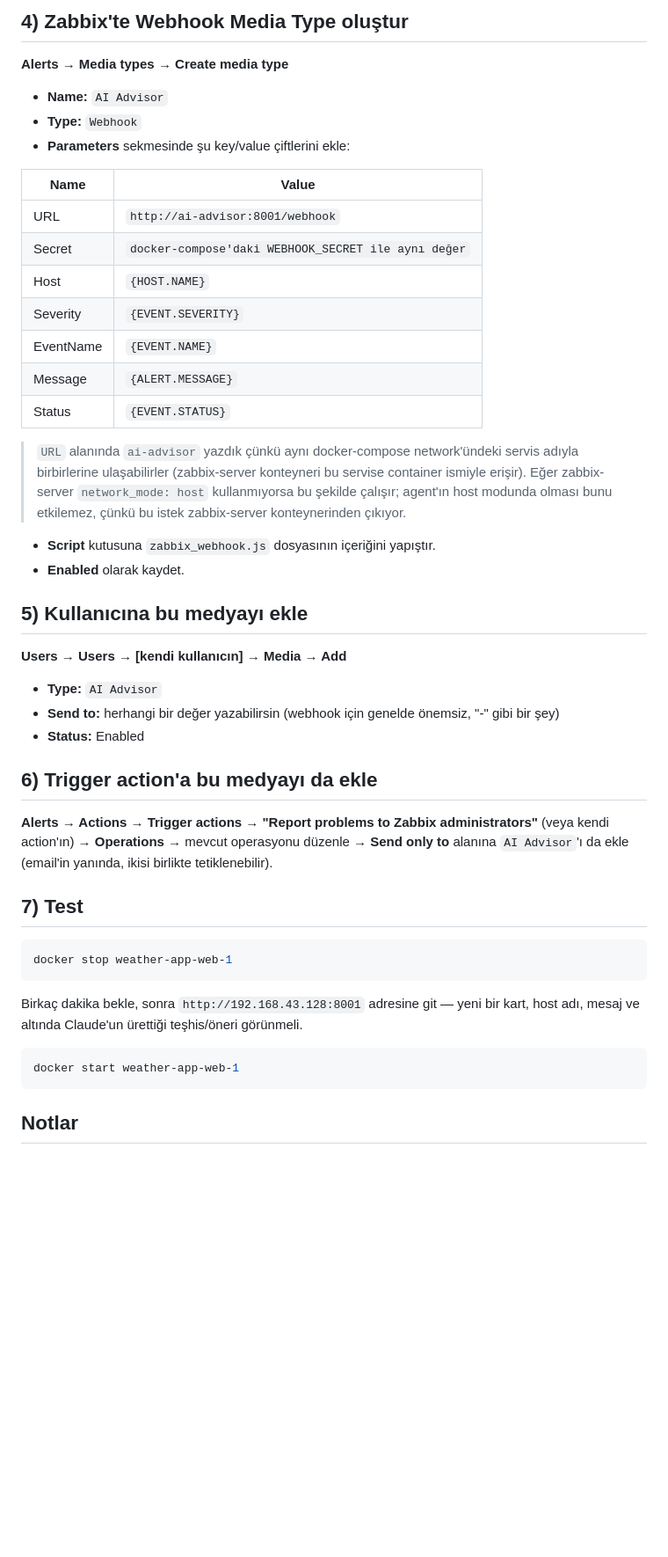
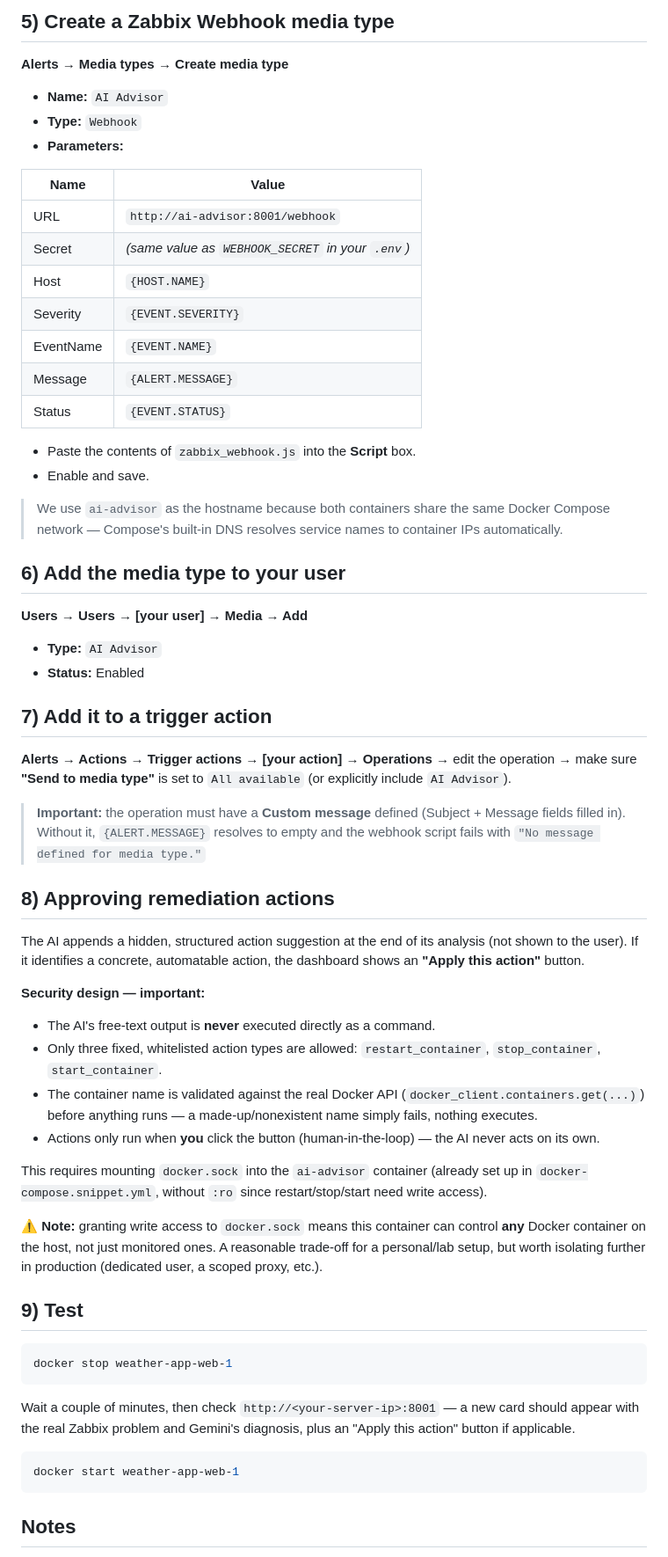
Before and after one commit to Olmez17/zabbix-ai-advisor, a Markdown page: zabbix-ai-advisor/README.md, the part around one of its changes. Shown at 88% size. GitHub-like rendering; blank space fills up the shorter version.

````diff
--- a/zabbix-ai-advisor/README.md
+++ b/zabbix-ai-advisor/README.md
@@ -63,59 +95,84 @@ Dashboard'u tarayıcıda aç: `http://192.168.43.128:8001`
 
-## 4) Zabbix'te Webhook Media Type oluştur
+## 5) Create a Zabbix Webhook media type
 
 **Alerts → Media types → Create media type**
 
 - **Name:** `AI Advisor`
 - **Type:** `Webhook`
-- **Parameters** sekmesinde şu key/value çiftlerini ekle:
+- **Parameters:**
 
 | Name | Value |
 |---|---|
 | URL | `http://ai-advisor:8001/webhook` |
-| Secret | `docker-compose'daki WEBHOOK_SECRET ile aynı değer` |
+| Secret | *(same value as `WEBHOOK_SECRET` in your `.env`)* |
 | Host | `{HOST.NAME}` |
 | Severity | `{EVENT.SEVERITY}` |
 | EventName | `{EVENT.NAME}` |
 | Message | `{ALERT.MESSAGE}` |
 | Status | `{EVENT.STATUS}` |
 
-> `URL` alanında `ai-advisor` yazdık çünkü aynı docker-compose network'ündeki
-> servis adıyla birbirlerine ulaşabilirler (zabbix-server konteyneri bu
-> servise container ismiyle erişir). Eğer zabbix-server `network_mode: host`
-> kullanmıyorsa bu şekilde çalışır; agent'ın host modunda olması bunu etkilemez,
-> çünkü bu istek zabbix-server konteynerinden çıkıyor.
+- Paste the contents of `zabbix_webhook.js` into the **Script** box.
+- Enable and save.
 
-- **Script** kutusuna `zabbix_webhook.js` dosyasının içeriğini yapıştır.
-- **Enabled** olarak kaydet.
+> We use `ai-advisor` as the hostname because both containers share the
+> same Docker Compose network — Compose's built-in DNS resolves service
+> names to container IPs automatically.
 
-## 5) Kullanıcına bu medyayı ekle
+## 6) Add the media type to your user
 
-**Users → Users → [kendi kullanıcın] → Media → Add**
-
+**Users → Users → [your user] → Media → Add**
 - **Type:** `AI Advisor`
-- **Send to:** herhangi bir değer yazabilirsin (webhook için genelde önemsiz, "-" gibi bir şey)
 - **Status:** Enabled
 
-## 6) Trigger action'a bu medyayı da ekle
+## 7) Add it to a trigger action
 
-**Alerts → Actions → Trigger actions → "Report problems to Zabbix administrators"**
-(veya kendi action'ın) → **Operations** → mevcut operasyonu düzenle →
-**Send only to** alanına `AI Advisor`'ı da ekle (email'in yanında, ikisi
-birlikte tetiklenebilir).
+**Alerts → Actions → Trigger actions → [your action]** → **Operations** →
+edit the operation → make sure **"Send to media type"** is set to
+`All available` (or explicitly include `AI Advisor`).
 
-## 7) Test
+> **Important:** the operation must have a **Custom message** defined
+> (Subject + Message fields filled in). Without it, `{ALERT.MESSAGE}`
+> resolves to empty and the webhook script fails with
+> `"No message defined for media type."`
+
+## 8) Approving remediation actions
+
+The AI appends a hidden, structured action suggestion at the end of its
+analysis (not shown to the user). If it identifies a concrete,
+automatable action, the dashboard shows an **"Apply this action"** button.
+
+**Security design — important:**
+- The AI's free-text output is **never** executed directly as a command.
+- Only three fixed, whitelisted action types are allowed:
+  `restart_container`, `stop_container`, `start_container`.
+- The container name is validated against the real Docker API
+  (`docker_client.containers.get(...)`) before anything runs — a
+  made-up/nonexistent name simply fails, nothing executes.
+- Actions only run when **you** click the button (human-in-the-loop) —
+  the AI never acts on its own.
+
+This requires mounting `docker.sock` into the `ai-advisor` container
+(already set up in `docker-compose.snippet.yml`, without `:ro` since
+restart/stop/start need write access).
+
+⚠️ **Note:** granting write access to `docker.sock` means this container
+can control **any** Docker container on the host, not just monitored
+ones. A reasonable trade-off for a personal/lab setup, but worth
+isolating further in production (dedicated user, a scoped proxy, etc.).
+
+## 9) Test
 
 ```bash
 docker stop weather-app-web-1
 ```
 
-Birkaç dakika bekle, sonra `http://192.168.43.128:8001` adresine git —
-yeni bir kart, host adı, mesaj ve altında Claude'un ürettiği teşhis/öneri
-görünmeli.
+Wait a couple of minutes, then check `http://<your-server-ip>:8001` — a
+new card should appear with the real Zabbix problem and Gemini's
+diagnosis, plus an "Apply this action" button if applicable.
 
 ```bash
 docker start weather-app-web-1
 ```
 
-## Notlar
+## Notes
 
````
Also changed, not shown: other parts of zabbix-ai-advisor/README.md (+64 -34 lines), README.md (added, +58 -0 lines).
